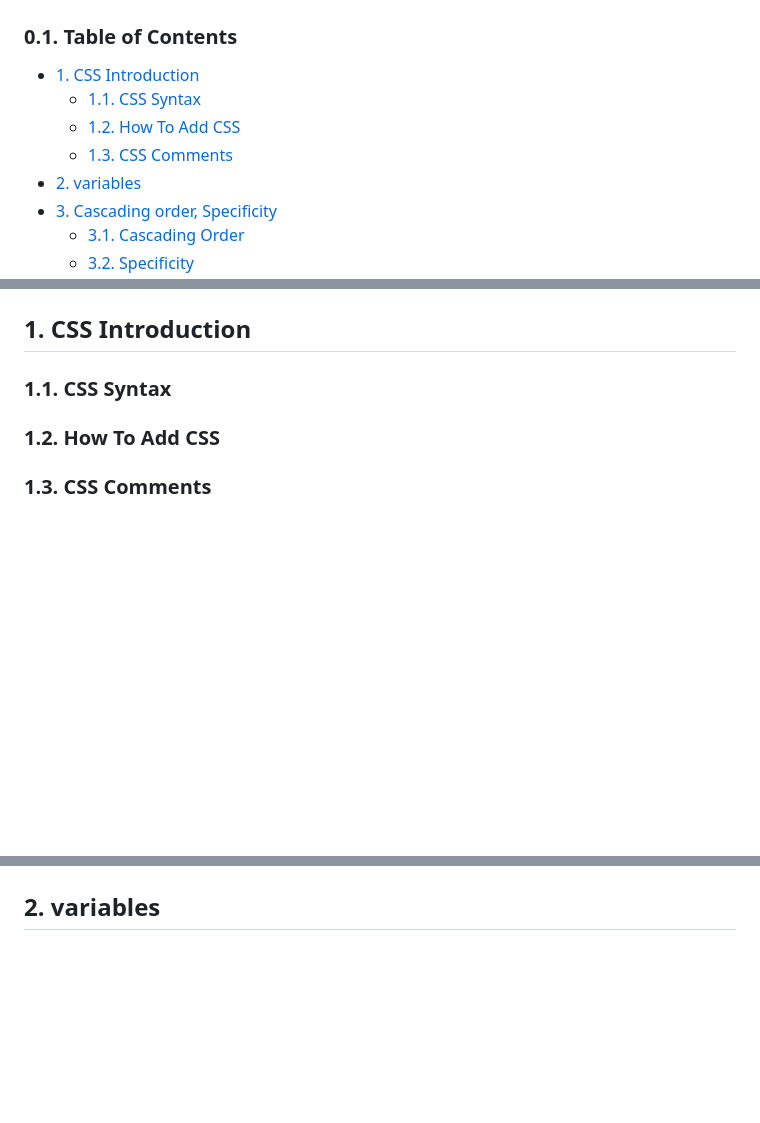
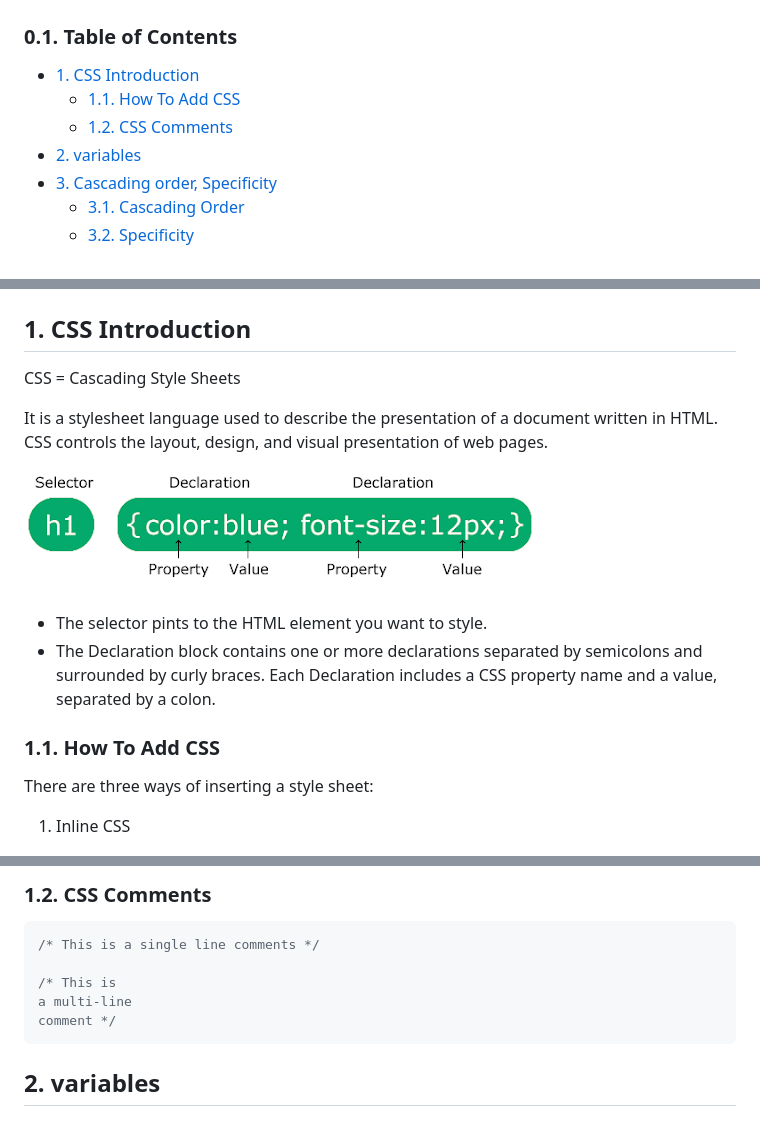
Before and after one commit to muhammad-tamim/css-notes, a Markdown page: README.md, 3 parts joined by grey strips. GitHub-like rendering; pictures changed too: assets/images/css-syntax.png (added); blank space fills up the shorter version.

````diff
--- a/README.md
+++ b/README.md
@@ -2,9 +2,8 @@
 
 ### 0.1. Table of Contents
 - [1. CSS Introduction](#1-css-introduction)
-  - [1.1. CSS Syntax](#11-css-syntax)
-  - [1.2. How To Add CSS](#12-how-to-add-css)
-  - [1.3. CSS Comments](#13-css-comments)
+  - [1.1. How To Add CSS](#11-how-to-add-css)
+  - [1.2. CSS Comments](#12-css-comments)
 - [2. variables](#2-variables)
 - [3. Cascading order, Specificity](#3-cascading-order-specificity)
   - [3.1. Cascading Order](#31-cascading-order)
@@ -95,6 +94,18 @@
 
 
 ## 1. CSS Introduction
-### 1.1. CSS Syntax
-### 1.2. How To Add CSS
-### 1.3. CSS Comments
+CSS = Cascading Style Sheets
+
+It is a stylesheet language used to describe the presentation of a document written in HTML. CSS controls the layout, design, and visual presentation of web pages.
+
+![css-syntax](./assets/images/css-syntax.png)
+
+- The selector pints to the HTML element you want to style.
+- The Declaration block contains one or more declarations separated by semicolons and surrounded by curly braces.  Each Declaration includes a CSS property name and a value, separated by a colon.
+
+### 1.1. How To Add CSS
+
+ There are three ways of inserting a style sheet:
+
+1. Inline CSS
+
@@ -101,3 +142,11 @@
+### 1.2. CSS Comments
+```css
+/* This is a single line comments */
+
+/* This is
+a multi-line
+comment */
+```
 
 ## 2. variables
 
````
Also changed, not shown: other parts of README.md (+30 -0 lines).
